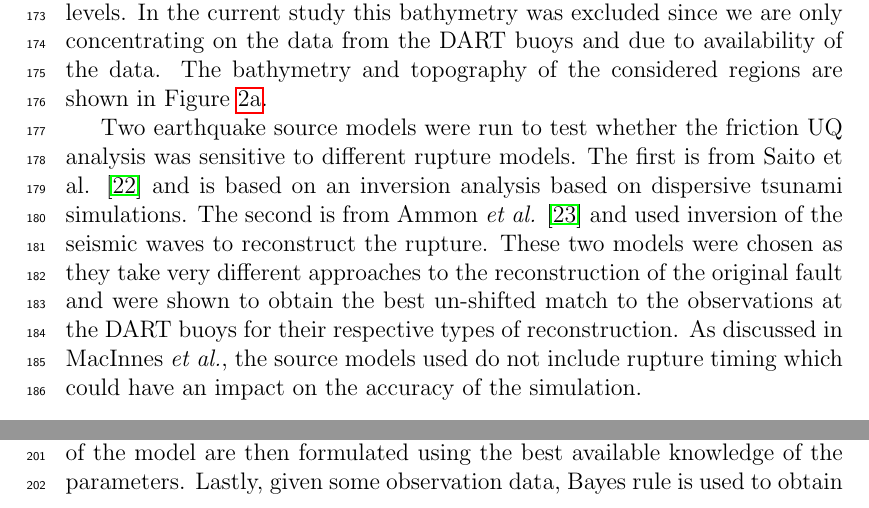
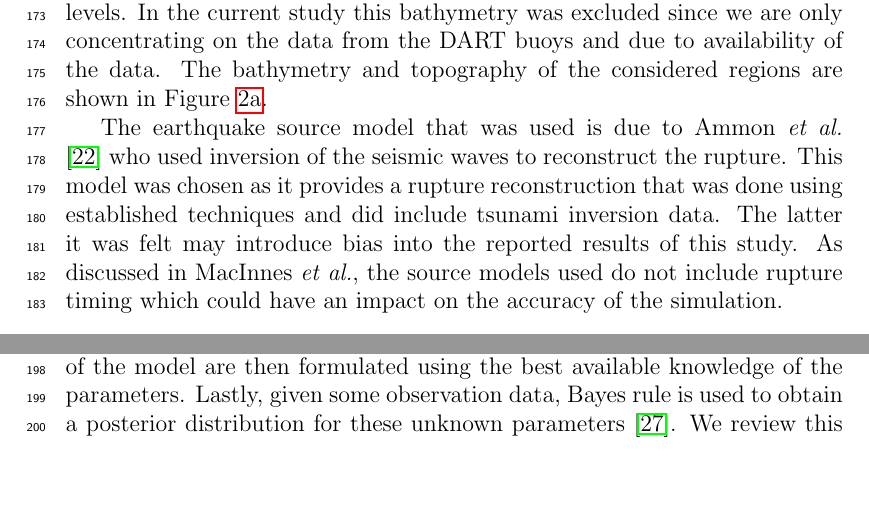
Before and after one commit to mandli/tohoku-pc, a LaTeX paper (paper/paper.tex, which reads paper/tsunami.tex): two parts of page 7 of 38 before the commit and two parts of page 7 of 37 after it, joined at a grey line, cut so that both start at the same text, the shorter picture padded with empty space. Compiled offline with pdfLaTeX.

Commit message:
Remove mention of Saito rupture model

```diff
--- a/paper/tsunami.tex
+++ b/paper/tsunami.tex
@@ -141,22 +141,10 @@ are only concentrating on the data from the DART buoys and due to availability
 of the data.  The bathymetry and topography of the considered regions are
 shown in Figure~\ref{fig:setup_buoy_locations}.
 
-Two earthquake source models were run to test whether the friction UQ analysis
-was sensitive to different rupture models. The first is from Saito et al.
-\cite{Saito:2011bh} and is based on an inversion analysis based on dispersive
-tsunami simulations.  The second is from Ammon \emph{et al.} \cite{Ammon:2011dm} and
-used inversion of the seismic waves to reconstruct the rupture.  These two
-models were chosen as they take very different approaches to the reconstruction
-of the original fault and were shown to obtain the best un-shifted match to the
-observations at the DART buoys for their respective types of reconstruction.  As
-discussed in MacInnes \emph{et al.}, the source models used do not include rupture
-timing which could have an impact on the accuracy of the simulation.
-
-%\comment{Still working on getting the Saito \emph{et al.} source model, seems to do better at the DART buoys.}
-
-%\comment{We need to address not using the finest bathymetry better}
-
-% This issue
-% is mitigated somewhat by the decreasing sensitivity of water elevation levels
-% to friction with deepening water but the near shore region, where the setup for
-% inundation occurs, still can be highly sensitive to the friction values chosen.
+The earthquake source model that was used is due to Ammon \emph{et al.}
+\cite{Ammon:2011dm} who used inversion of the seismic waves to reconstruct the
+rupture.  This model was chosen as it provides a rupture reconstruction that was
+done using established techniques and did include tsunami inversion data.  The
+latter it was felt may introduce bias into the reported results of this study.
+As discussed in MacInnes \emph{et al.}, the source models used do not include
+rupture timing which could have an impact on the accuracy of the simulation.
```
Also changed, not shown: paper/figures.tex (+14 -14 lines).
